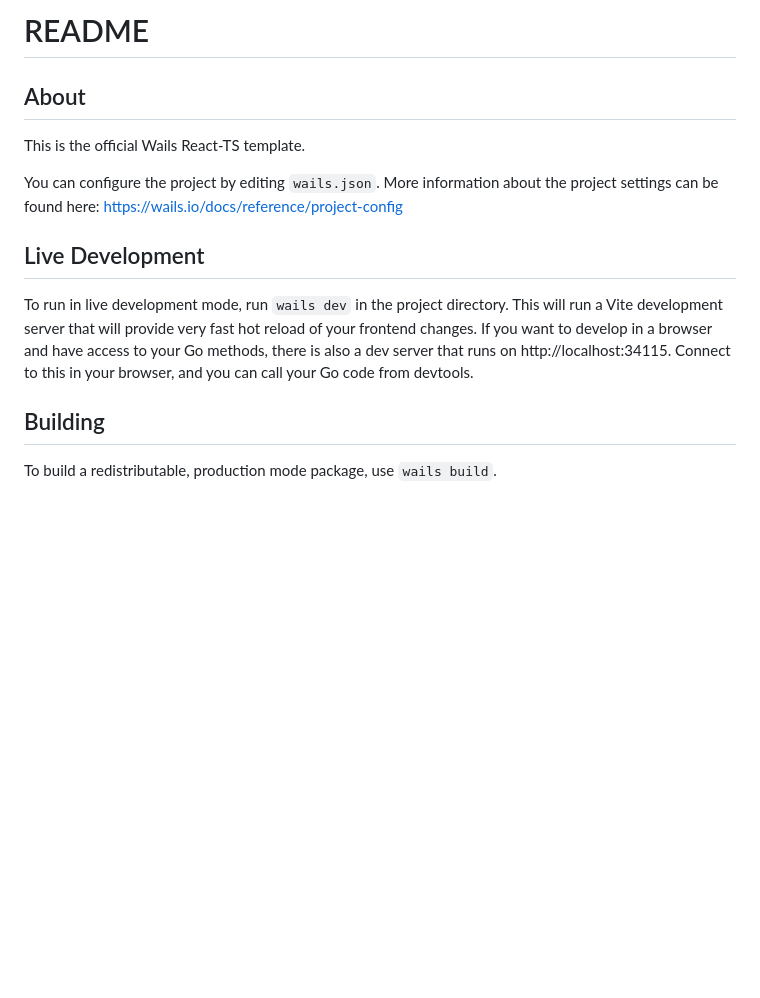
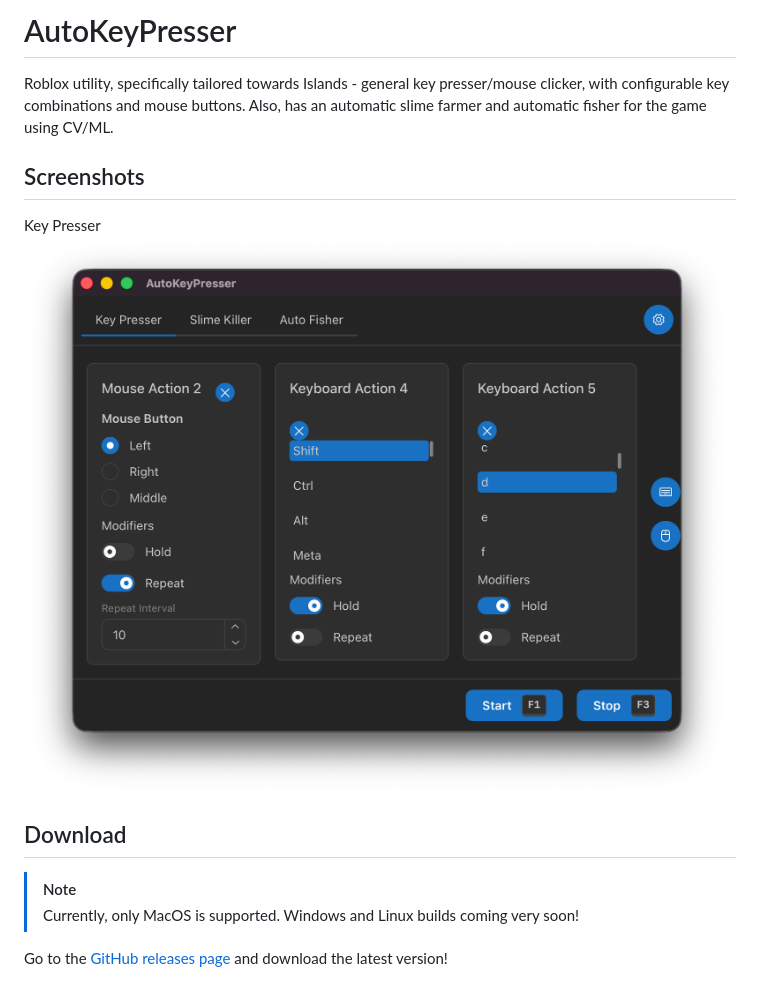
Before and after one commit to alaninnovates/AutoKeyPresser, a Markdown page: README.md, the part around the change. GitHub-like rendering; pictures changed too: screenshots/key_presser.png (added); blank space fills up the shorter version.

```diff
--- a/README.md
+++ b/README.md
@@ -1,19 +1,13 @@
-# README
+# AutoKeyPresser
 
-## About
+Roblox utility, specifically tailored towards Islands - general key presser/mouse clicker, with configurable key combinations and mouse buttons. Also, has an automatic slime farmer and automatic fisher for the game using CV/ML.
 
-This is the official Wails React-TS template.
+## Screenshots
+Key Presser
+<img src="screenshots/key_presser.png" >
 
-You can configure the project by editing `wails.json`. More information about the project settings can be found
-here: https://wails.io/docs/reference/project-config
+## Download
+> [!NOTE]
+> Currently, only MacOS is supported. Windows and Linux builds coming very soon!
 
-## Live Development
-
-To run in live development mode, run `wails dev` in the project directory. This will run a Vite development
-server that will provide very fast hot reload of your frontend changes. If you want to develop in a browser
-and have access to your Go methods, there is also a dev server that runs on http://localhost:34115. Connect
-to this in your browser, and you can call your Go code from devtools.
-
-## Building
-
-To build a redistributable, production mode package, use `wails build`.
+Go to the [GitHub releases page](https://github.com/alaninnovates/AutoKeyPresser/releases) and download the latest version!
```
Also changed, not shown: 2 other files.
